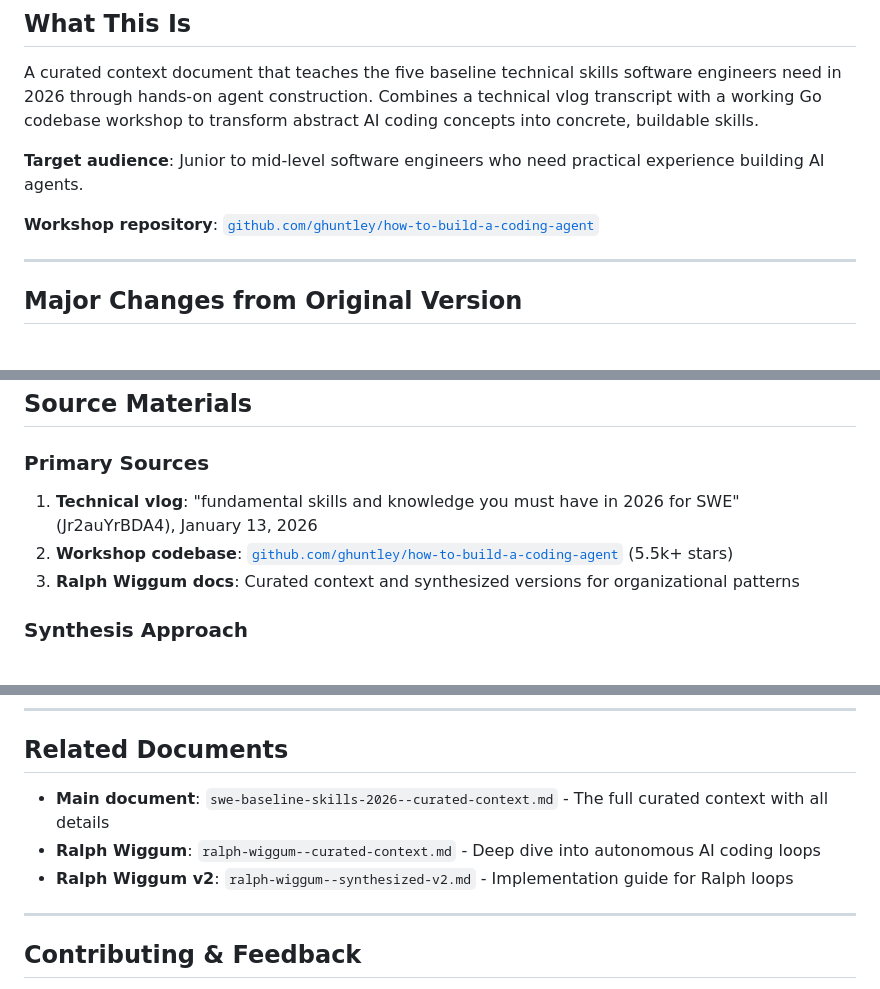
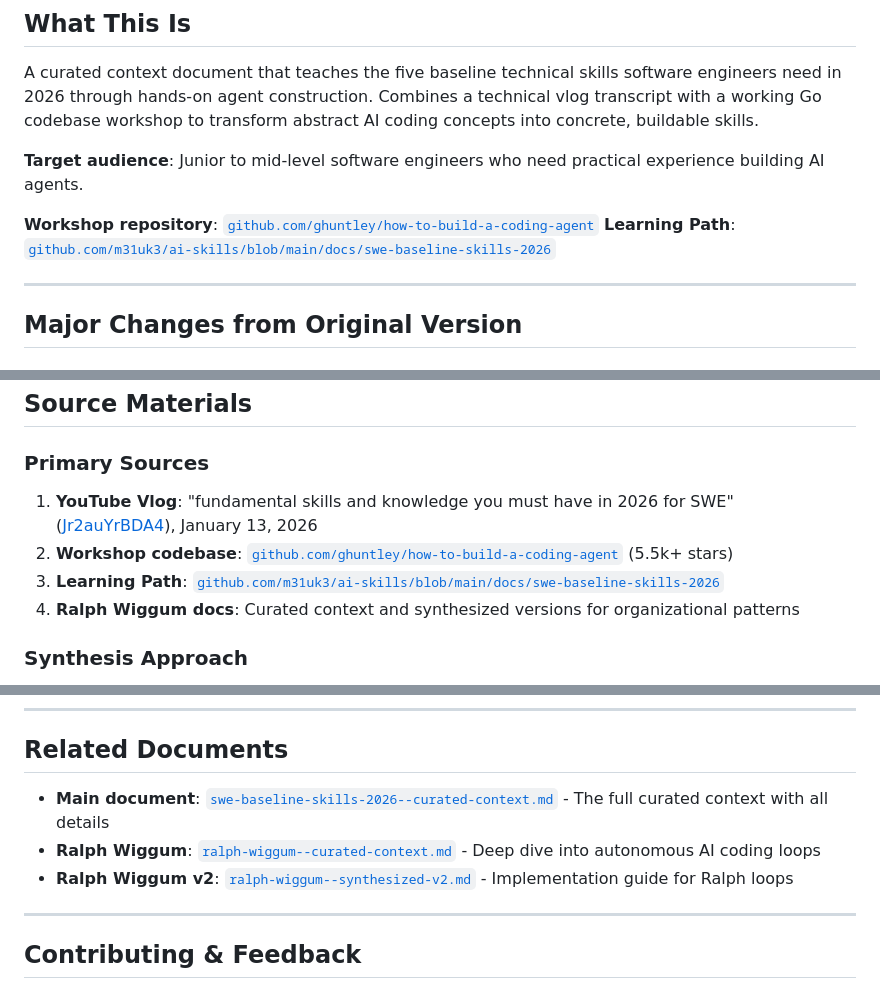
Before and after one commit to m31uk3/ai-skills, a Markdown page: docs/swe-baseline-skills-2026--README.md, 3 parts joined by grey strips. Drawn GitHub-style.

Commit message:
SWE Baseline Skills - README.md -Remove Doc Structure Section -Added Links to materials and references.

```diff
--- a/docs/swe-baseline-skills-2026--README.md
+++ b/docs/swe-baseline-skills-2026--README.md
@@ -7,9 +7,9 @@ A curated context document that teaches the five baseline technical skills softw
 **Target audience**: Junior to mid-level software engineers who need practical experience building AI agents.
 
 **Workshop repository**: [`github.com/ghuntley/how-to-build-a-coding-agent`](https://github.com/ghuntley/how-to-build-a-coding-agent)
+**Learning Path**: [`github.com/m31uk3/ai-skills/blob/main/docs/swe-baseline-skills-2026`](https://github.com/m31uk3/ai-skills/blob/main/docs/swe-baseline-skills-2026--curated-context.md)
 
 ---
-
 ## Major Changes from Original Version
 
 ### 1. **Skills-First Structure**
@@ -229,9 +166,10 @@ After completing this document and workshop, you should be able to:
 
 ### Primary Sources
 
-1. **Technical vlog**: "fundamental skills and knowledge you must have in 2026 for SWE" (Jr2auYrBDA4), January 13, 2026
+1. **YouTube Vlog**: "fundamental skills and knowledge you must have in 2026 for SWE" ([Jr2auYrBDA4](https://youtu.be/Jr2auYrBDA4)), January 13, 2026
 2. **Workshop codebase**: [`github.com/ghuntley/how-to-build-a-coding-agent`](https://github.com/ghuntley/how-to-build-a-coding-agent) (5.5k+ stars)
-3. **Ralph Wiggum docs**: Curated context and synthesized versions for organizational patterns
+3. **Learning Path**: [`github.com/m31uk3/ai-skills/blob/main/docs/swe-baseline-skills-2026`](https://github.com/m31uk3/ai-skills/blob/main/docs/swe-baseline-skills-2026--curated-context.md)
+4. **Ralph Wiggum docs**: Curated context and synthesized versions for organizational patterns
 
 ### Synthesis Approach
 
@@ -251,9 +189,9 @@ After completing this document and workshop, you should be able to:
 
 ## Related Documents
 
-- **Main document**: `swe-baseline-skills-2026--curated-context.md` - The full curated context with all details
-- **Ralph Wiggum**: `ralph-wiggum--curated-context.md` - Deep dive into autonomous AI coding loops
-- **Ralph Wiggum v2**: `ralph-wiggum--synthesized-v2.md` - Implementation guide for Ralph loops
+- **Main document**: [`swe-baseline-skills-2026--curated-context.md`](https://github.com/m31uk3/ai-skills/blob/main/docs/swe-baseline-skills-2026--curated-context.md) - The full curated context with all details
+- **Ralph Wiggum**: [`ralph-wiggum--curated-context.md`](https://github.com/m31uk3/ai-skills/blob/main/docs/ralph-wiggum--curated-context.md) - Deep dive into autonomous AI coding loops
+- **Ralph Wiggum v2**: [`ralph-wiggum--synthesized-v2.md`](https://github.com/m31uk3/ai-skills/blob/main/docs/ralph-wiggum--synthesized-v2.md) - Implementation guide for Ralph loops
 
 ---
 
```
Also changed, not shown: other parts of docs/swe-baseline-skills-2026--README.md (+0 -63 lines).
